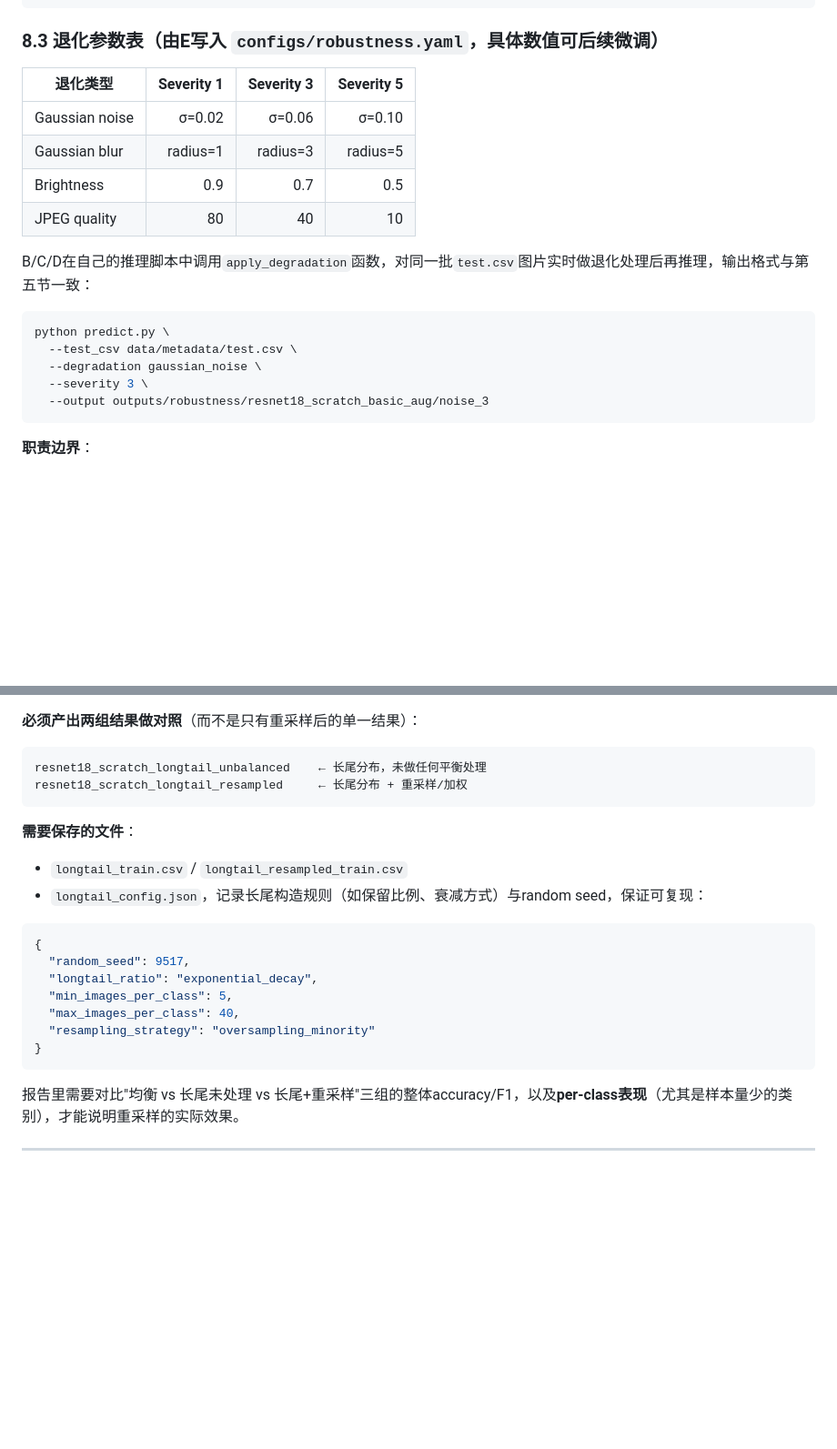
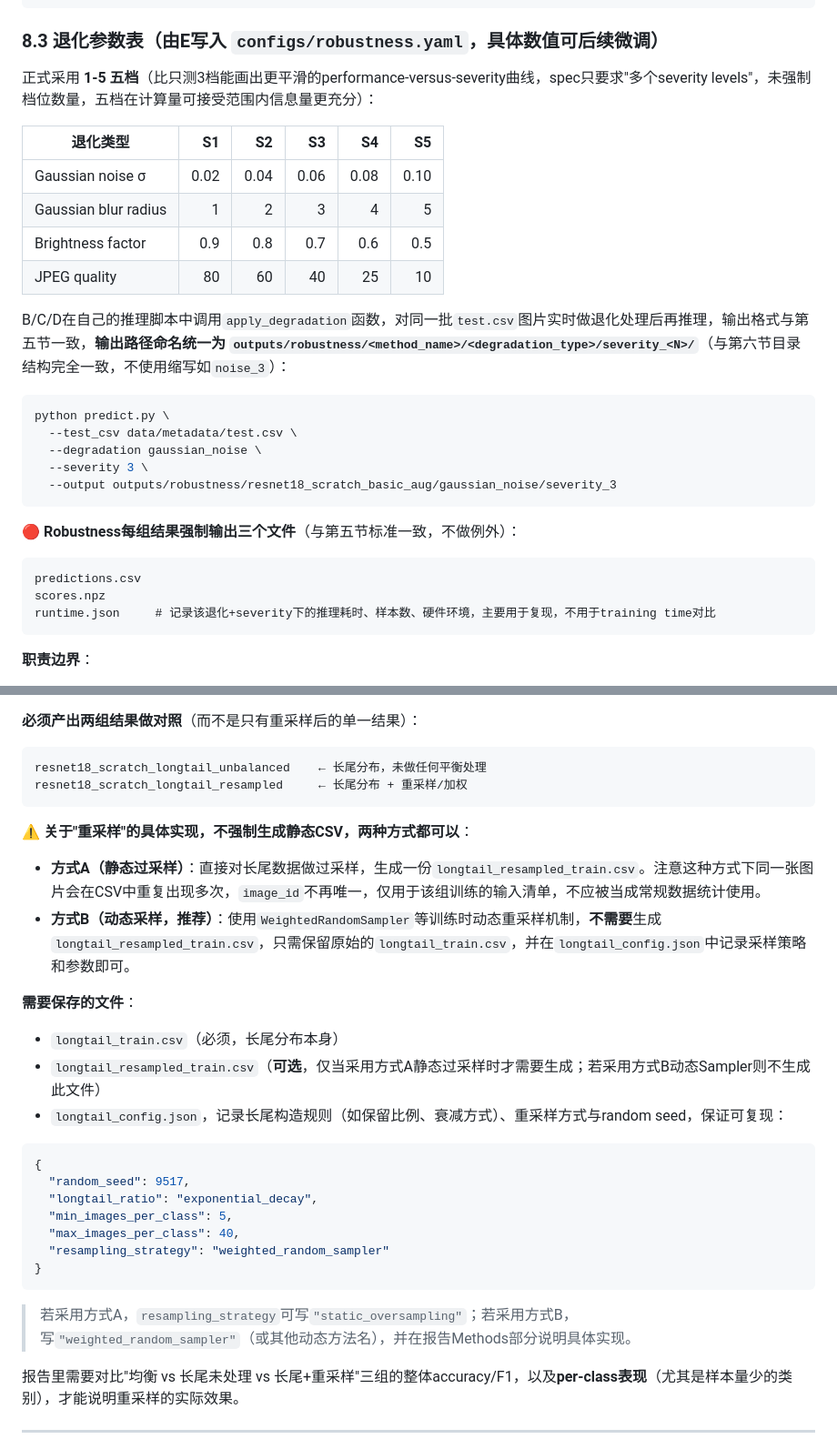
Before and after one commit to cattiesu2025/Fourleaf_9517_Project, a Markdown page: COMP9517Group Project—数据与输出格式规范.md, 2 parts joined by grey strips. Shown at 91% size. Drawn GitHub-style; blank space fills up the shorter version.

````diff
--- a/COMP9517Group Project—数据与输出格式规范.md
+++ b/COMP9517Group Project—数据与输出格式规范.md
@@ -463,21 +524,31 @@ def apply_degradation(
 
 ### 8.3 退化参数表（由E写入 `configs/robustness.yaml`，具体数值可后续微调）
 
-| 退化类型 | Severity 1 | Severity 3 | Severity 5 |
-|---|---:|---:|---:|
-| Gaussian noise | σ=0.02 | σ=0.06 | σ=0.10 |
-| Gaussian blur | radius=1 | radius=3 | radius=5 |
-| Brightness | 0.9 | 0.7 | 0.5 |
-| JPEG quality | 80 | 40 | 10 |
+正式采用 **1-5 五档**（比只测3档能画出更平滑的performance-versus-severity曲线，spec只要求"多个severity levels"，未强制档位数量，五档在计算量可接受范围内信息量更充分）：
 
-B/C/D在自己的推理脚本中调用`apply_degradation`函数，对同一批`test.csv`图片实时做退化处理后再推理，输出格式与第五节一致：
+| 退化类型 | S1 | S2 | S3 | S4 | S5 |
+|---|---:|---:|---:|---:|---:|
+| Gaussian noise σ | 0.02 | 0.04 | 0.06 | 0.08 | 0.10 |
+| Gaussian blur radius | 1 | 2 | 3 | 4 | 5 |
+| Brightness factor | 0.9 | 0.8 | 0.7 | 0.6 | 0.5 |
+| JPEG quality | 80 | 60 | 40 | 25 | 10 |
+
+B/C/D在自己的推理脚本中调用`apply_degradation`函数，对同一批`test.csv`图片实时做退化处理后再推理，输出格式与第五节一致，**输出路径命名统一为 `outputs/robustness/<method_name>/<degradation_type>/severity_<N>/`**（与第六节目录结构完全一致，不使用缩写如`noise_3`）：
 
 ```bash
 python predict.py \
   --test_csv data/metadata/test.csv \
   --degradation gaussian_noise \
   --severity 3 \
-  --output outputs/robustness/resnet18_scratch_basic_aug/noise_3
+  --output outputs/robustness/resnet18_scratch_basic_aug/gaussian_noise/severity_3
+```
+
+🔴 **Robustness每组结果强制输出三个文件**（与第五节标准一致，不做例外）：
+
+```text
+predictions.csv
+scores.npz
+runtime.json     # 记录该退化+severity下的推理耗时、样本数、硬件环境，主要用于复现，不用于training time对比
 ```
 
 **职责边界**：
@@ -503,10 +574,16 @@ resnet18_scratch_longtail_unbalanced    ← 长尾分布，未做任何平衡处
 resnet18_scratch_longtail_resampled     ← 长尾分布 + 重采样/加权
 ```
 
+⚠️ **关于"重采样"的具体实现，不强制生成静态CSV，两种方式都可以**：
+
+- **方式A（静态过采样）**：直接对长尾数据做过采样，生成一份`longtail_resampled_train.csv`。注意这种方式下同一张图片会在CSV中重复出现多次，`image_id`不再唯一，仅用于该组训练的输入清单，不应被当成常规数据统计使用。
+- **方式B（动态采样，推荐）**：使用`WeightedRandomSampler`等训练时动态重采样机制，**不需要**生成`longtail_resampled_train.csv`，只需保留原始的`longtail_train.csv`，并在`longtail_config.json`中记录采样策略和参数即可。
+
 **需要保存的文件**：
 
-- `longtail_train.csv` / `longtail_resampled_train.csv`
-- `longtail_config.json`，记录长尾构造规则（如保留比例、衰减方式）与random seed，保证可复现：
+- `longtail_train.csv`（必须，长尾分布本身）
+- `longtail_resampled_train.csv`（**可选**，仅当采用方式A静态过采样时才需要生成；若采用方式B动态Sampler则不生成此文件）
+- `longtail_config.json`，记录长尾构造规则（如保留比例、衰减方式）、重采样方式与random seed，保证可复现：
 
 ```json
 {
@@ -514,9 +591,11 @@ resnet18_scratch_longtail_resampled     ← 长尾分布 + 重采样/加权
   "longtail_ratio": "exponential_decay",
   "min_images_per_class": 5,
   "max_images_per_class": 40,
-  "resampling_strategy": "oversampling_minority"
+  "resampling_strategy": "weighted_random_sampler"
 }
 ```
+
+> 若采用方式A，`resampling_strategy`可写`"static_oversampling"`；若采用方式B，写`"weighted_random_sampler"`（或其他动态方法名），并在报告Methods部分说明具体实现。
 
 报告里需要对比"均衡 vs 长尾未处理 vs 长尾+重采样"三组的整体accuracy/F1，以及**per-class表现**（尤其是样本量少的类别），才能说明重采样的实际效果。
 
````
Also changed, not shown: other parts of COMP9517Group Project—数据与输出格式规范.md (+91 -28 lines).
